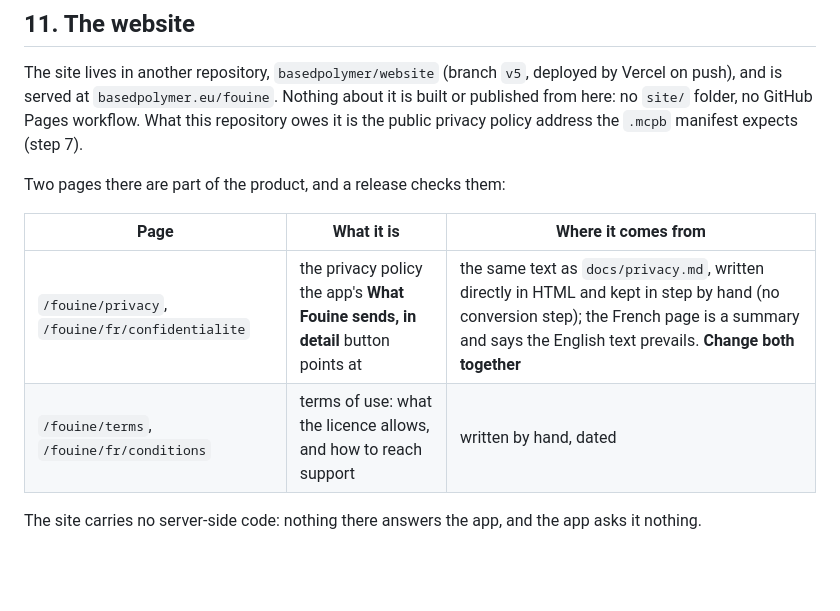
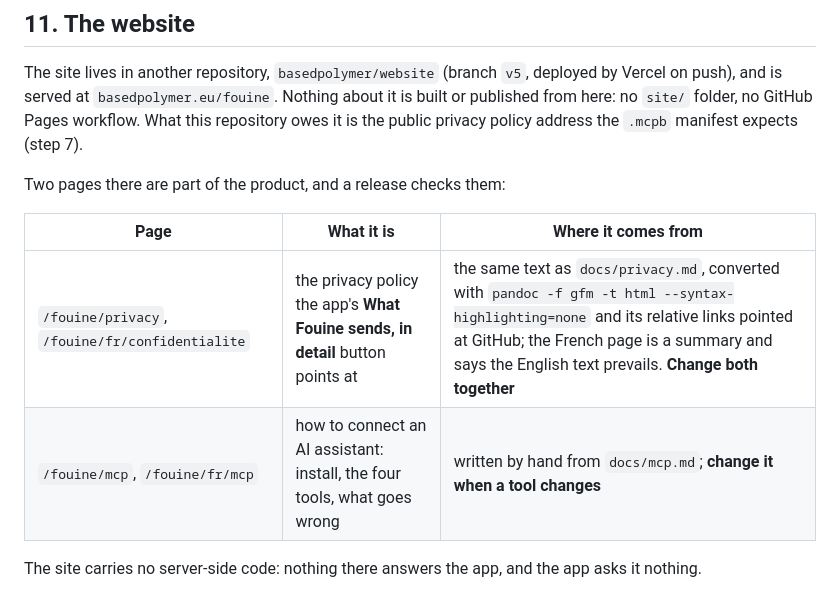
Before and after one commit to basedpolymer/fouine, a Markdown page: RELEASING.md, the part around the change. GitHub-like rendering; blank space fills up the shorter version.

Commit message:
doc: RELEASING — le site porte la vie privée et la page MCP, plus de conditions de vente (GR1, SR1)
Co-Authored-By: Claude Opus 5.5 <noreply@anthropic.com>

```diff
--- a/RELEASING.md
+++ b/RELEASING.md
@@ -497,8 +497,8 @@ Two pages there are part of the product, and a release checks them:
 
 | Page | What it is | Where it comes from |
 |---|---|---|
-| `/fouine/privacy`, `/fouine/fr/confidentialite` | the privacy policy the app's **What Fouine sends, in detail** button points at | the same text as `docs/privacy.md`, written directly in HTML and kept in step by hand (no conversion step); the French page is a summary and says the English text prevails. **Change both together** |
-| `/fouine/terms`, `/fouine/fr/conditions` | terms of use: what the licence allows, and how to reach support | written by hand, dated |
+| `/fouine/privacy`, `/fouine/fr/confidentialite` | the privacy policy the app's **What Fouine sends, in detail** button points at | the same text as `docs/privacy.md`, converted with `pandoc -f gfm -t html --syntax-highlighting=none` and its relative links pointed at GitHub; the French page is a summary and says the English text prevails. **Change both together** |
+| `/fouine/mcp`, `/fouine/fr/mcp` | how to connect an AI assistant: install, the four tools, what goes wrong | written by hand from `docs/mcp.md`; **change it when a tool changes** |
 
 The site carries no server-side code: nothing there answers the app, and the
 app asks it nothing.
```
